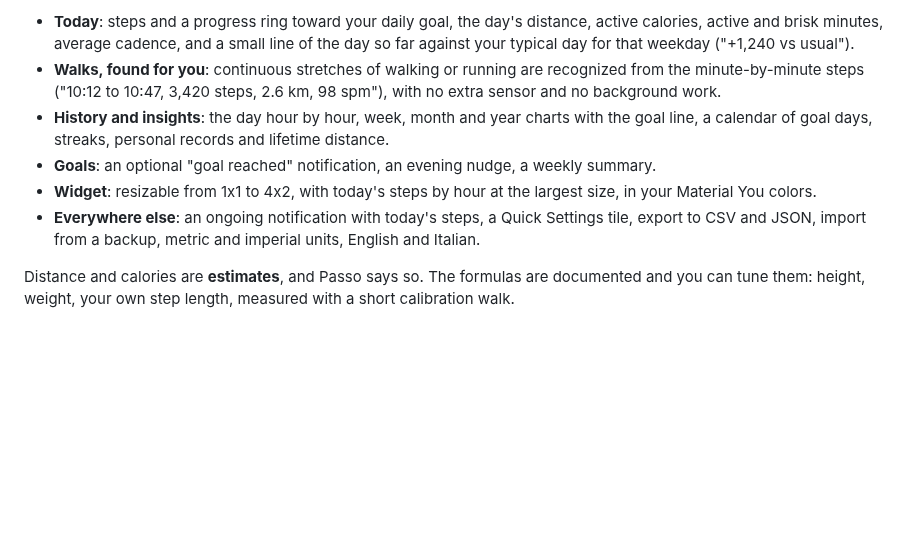
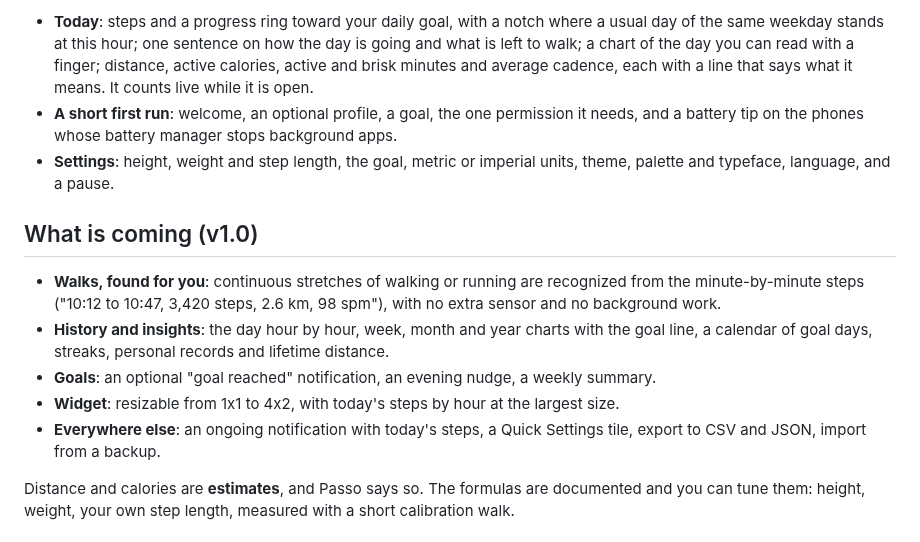
Before and after one commit to fiorenzobrioni/passo, a Markdown page: README.md, the part around one of its changes. Rendered like a GitHub page; blank space fills up the shorter version.

```diff
--- a/README.md
+++ b/README.md
@@ -38,17 +67,25 @@ resizable home-screen widget answers "how am I doing today?" at a glance.
 
-- **Today**: steps and a progress ring toward your daily goal, the day's distance, active
-  calories, active and brisk minutes, average cadence, and a small line of the day so far
-  against your typical day for that weekday ("+1,240 vs usual").
+- **Today**: steps and a progress ring toward your daily goal, with a notch where a usual day
+  of the same weekday stands at this hour; one sentence on how the day is going and what is
+  left to walk; a chart of the day you can read with a finger; distance, active calories,
+  active and brisk minutes and average cadence, each with a line that says what it means. It
+  counts live while it is open.
+- **A short first run**: welcome, an optional profile, a goal, the one permission it needs,
+  and a battery tip on the phones whose battery manager stops background apps.
+- **Settings**: height, weight and step length, the goal, metric or imperial units, theme,
+  palette and typeface, language, and a pause.
+
+## What is coming (v1.0)
+
 - **Walks, found for you**: continuous stretches of walking or running are recognized from the
   minute-by-minute steps ("10:12 to 10:47, 3,420 steps, 2.6 km, 98 spm"), with no extra
   sensor and no background work.
 - **History and insights**: the day hour by hour, week, month and year charts with the goal
   line, a calendar of goal days, streaks, personal records and lifetime distance.
 - **Goals**: an optional "goal reached" notification, an evening nudge, a weekly summary.
-- **Widget**: resizable from 1x1 to 4x2, with today's steps by hour at the largest size, in
-  your Material You colors.
+- **Widget**: resizable from 1x1 to 4x2, with today's steps by hour at the largest size.
 - **Everywhere else**: an ongoing notification with today's steps, a Quick Settings tile,
-  export to CSV and JSON, import from a backup, metric and imperial units, English and Italian.
+  export to CSV and JSON, import from a backup.
 
 Distance and calories are **estimates**, and Passo says so. The formulas are documented and
 you can tune them: height, weight, your own step length, measured with a short calibration
```
Also changed, not shown: other parts of README.md (+33 -4 lines), CLAUDE.md (+9 -0 lines), PLANNING.md (+3 -2 lines), docs/screenshots/onboarding-goal.png (added), docs/screenshots/onboarding-welcome.png (added), docs/screenshots/settings-appearance.png (added), docs/screenshots/today-chart.png (added), docs/screenshots/today-goal-dark.png (added), docs/screenshots/today.png (added), 7 other files.
